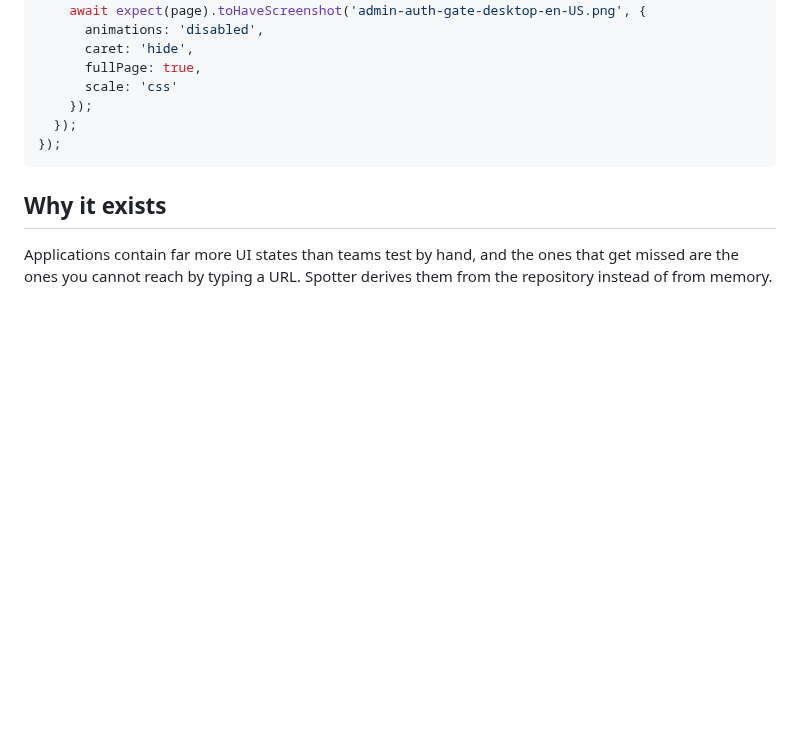
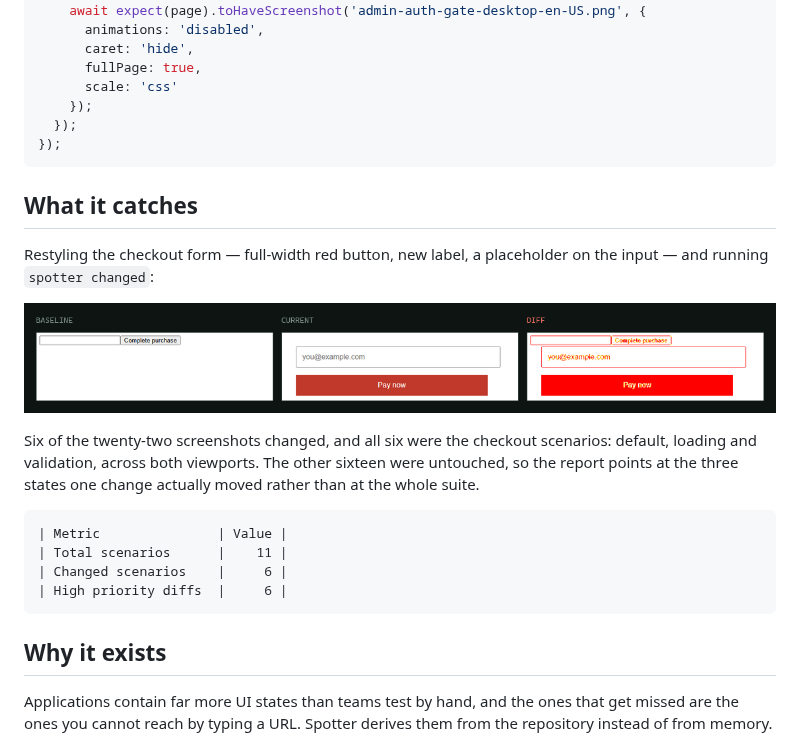
Before and after one commit to dacheson/spotter, a Markdown page: README.md, the part around the change. Rendered like a GitHub page; pictures changed too: docs/diff.png (added); blank space fills up the shorter version.

````diff
--- a/README.md
+++ b/README.md
@@ -52,6 +52,24 @@ test.describe('admin-auth-gate', () => {
     });
   });
 });
+```
+
+## What it catches
+
+Restyling the checkout form — full-width red button, new label, a placeholder on the input — and
+running `spotter changed`:
+
+![Baseline, current and diff for the checkout-default scenario](docs/diff.png)
+
+Six of the twenty-two screenshots changed, and all six were the checkout scenarios: default,
+loading and validation, across both viewports. The other sixteen were untouched, so the report
+points at the three states one change actually moved rather than at the whole suite.
+
+```
+| Metric               | Value |
+| Total scenarios      |    11 |
+| Changed scenarios    |     6 |
+| High priority diffs  |     6 |
 ```
 
 ## Why it exists
````
Also changed, not shown: 11 other files.
